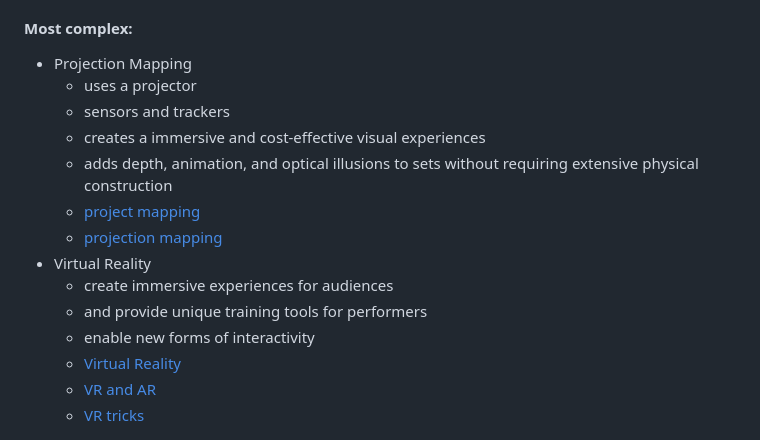
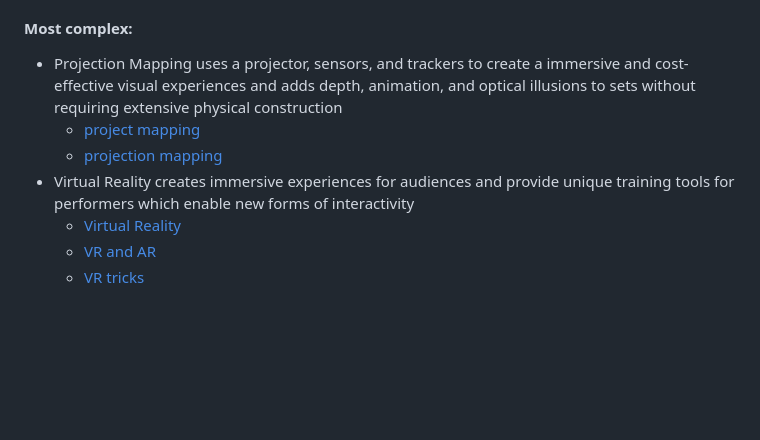
Before and after one commit to helenw6936/sep10-freedom-project, a Markdown page: prep/content.md, the part around the change. GitHub-like rendering; blank space fills up the shorter version.

```diff
--- a/prep/content.md
+++ b/prep/content.md
@@ -24,17 +24,10 @@ Hardware performing arts technology: performing arts sound amplification device.
 * [Electro-Voice](https://www.electrovoice.com/applications/performing-arts/) advances the audio performance, allowing coverage for all seats at high speech intelligibility, clean natural sound mix for music and voices.
     * [System solution](https://www.youtube.com/watch?v=CljahXm_MVk&t=2s) blends into the architecture while filling the room with superior audio quality with ranges of choices to precisely bring top-tier audio performance to audience-centered spaces of every size and shape.
 #### Most complex:
-  * Projection Mapping
-    * uses a projector
-    * sensors and trackers
-    * creates a immersive and cost-effective visual experiences
-    * adds depth, animation, and optical illusions to sets without requiring extensive physical construction
+  * Projection Mapping uses a projector, sensors, and trackers to create a immersive and cost-effective visual experiences and adds depth, animation, and optical illusions to sets without requiring extensive physical construction
     * [project mapping](https://www.youtube.com/watch?v=5oOAoKk6gww&t=22s)
     * [projection mapping](https://www.heavym.net/unveiling-the-art-of-projection-design-theater-use-case/)
-  * Virtual Reality
-    * create immersive experiences for audiences
-    * and provide unique training tools for performers
-    * enable new forms of interactivity
+  * Virtual Reality creates immersive experiences for audiences and provide unique training tools for performers which enable new forms of interactivity
     * [Virtual Reality](https://www.youtube.com/watch?v=xgHUYbNDSrI&t=389s)
     * [VR and AR](https://amt-lab.org/blog/2021/8/how-vr-and-ar-are-changing-the-world-of-immersive-theater)
     * [VR tricks](youtube.com/watch?time_continue=1&v=ybyib5pAq7Y&embeds_referring_euri=https%3A%2F%2Famt-lab.org%2F)
```
